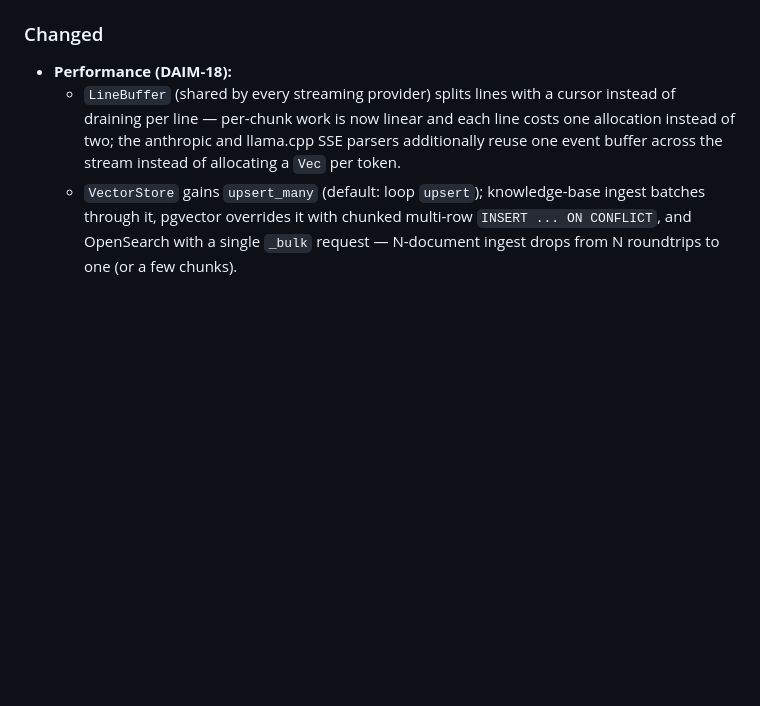
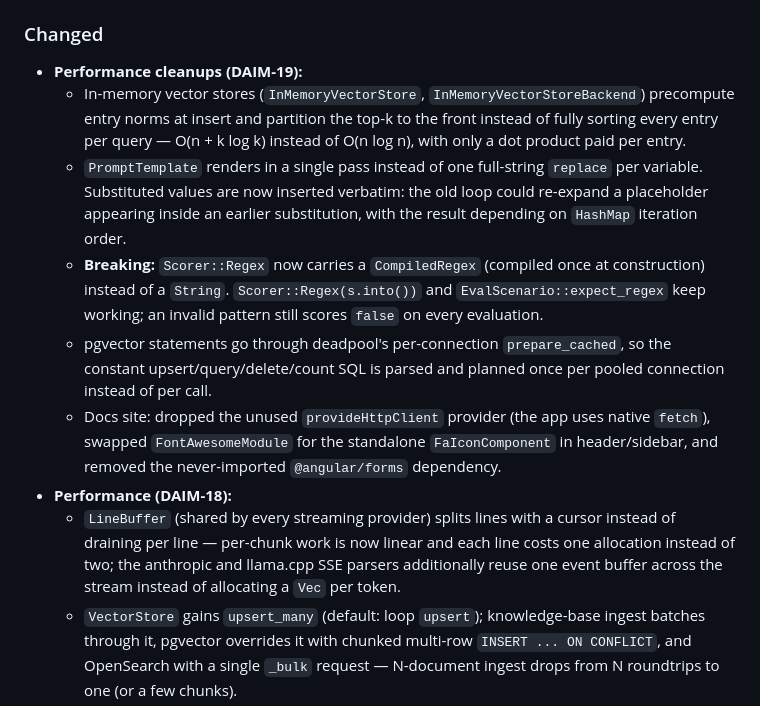
Before and after one commit to Lexmata/daimon, a Markdown page: CHANGELOG.md, the part around the change. GitHub-like rendering; blank space fills up the shorter version.

Commit message:
docs(changelog): DAIM-19 record cleanup pass
Assisted-by: Claude (Anthropic, claude-fable-5)

```diff
--- a/CHANGELOG.md
+++ b/CHANGELOG.md
@@ -21,6 +21,27 @@ and this project adheres to [Semantic Versioning](https://semver.org/spec/v2.0.0
 
 ### Changed
 
+- **Performance cleanups (DAIM-19):**
+  - In-memory vector stores (`InMemoryVectorStore`,
+    `InMemoryVectorStoreBackend`) precompute entry norms at insert and
+    partition the top-k to the front instead of fully sorting every entry per
+    query — O(n + k log k) instead of O(n log n), with only a dot product
+    paid per entry.
+  - `PromptTemplate` renders in a single pass instead of one full-string
+    `replace` per variable. Substituted values are now inserted verbatim:
+    the old loop could re-expand a placeholder appearing inside an earlier
+    substitution, with the result depending on `HashMap` iteration order.
+  - **Breaking:** `Scorer::Regex` now carries a `CompiledRegex` (compiled
+    once at construction) instead of a `String`. `Scorer::Regex(s.into())`
+    and `EvalScenario::expect_regex` keep working; an invalid pattern still
+    scores `false` on every evaluation.
+  - pgvector statements go through deadpool's per-connection
+    `prepare_cached`, so the constant upsert/query/delete/count SQL is
+    parsed and planned once per pooled connection instead of per call.
+  - Docs site: dropped the unused `provideHttpClient` provider (the app uses
+    native `fetch`), swapped `FontAwesomeModule` for the standalone
+    `FaIconComponent` in header/sidebar, and removed the never-imported
+    `@angular/forms` dependency.
 - **Performance (DAIM-18):**
   - `LineBuffer` (shared by every streaming provider) splits lines with a
     cursor instead of draining per line — per-chunk work is now linear and
```
